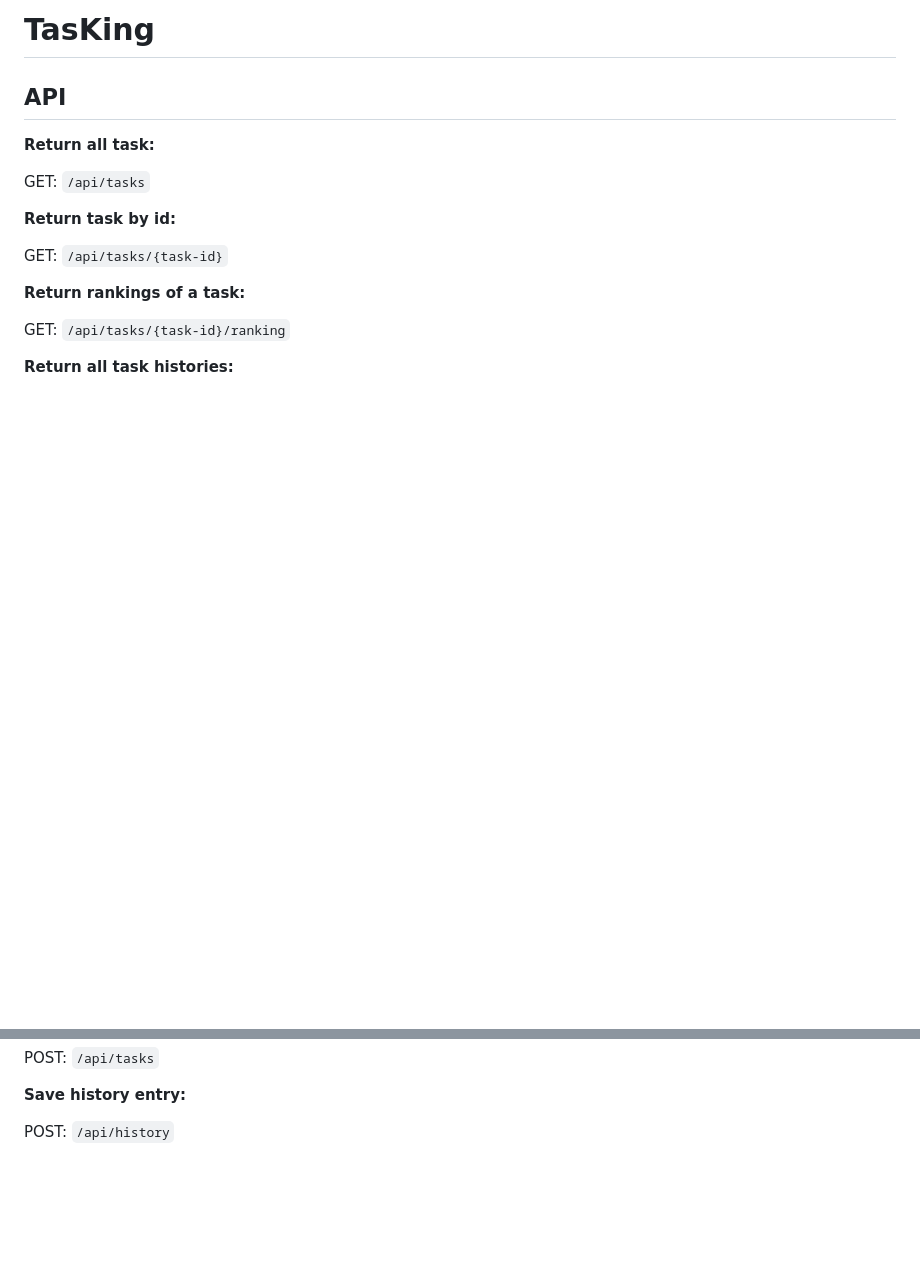
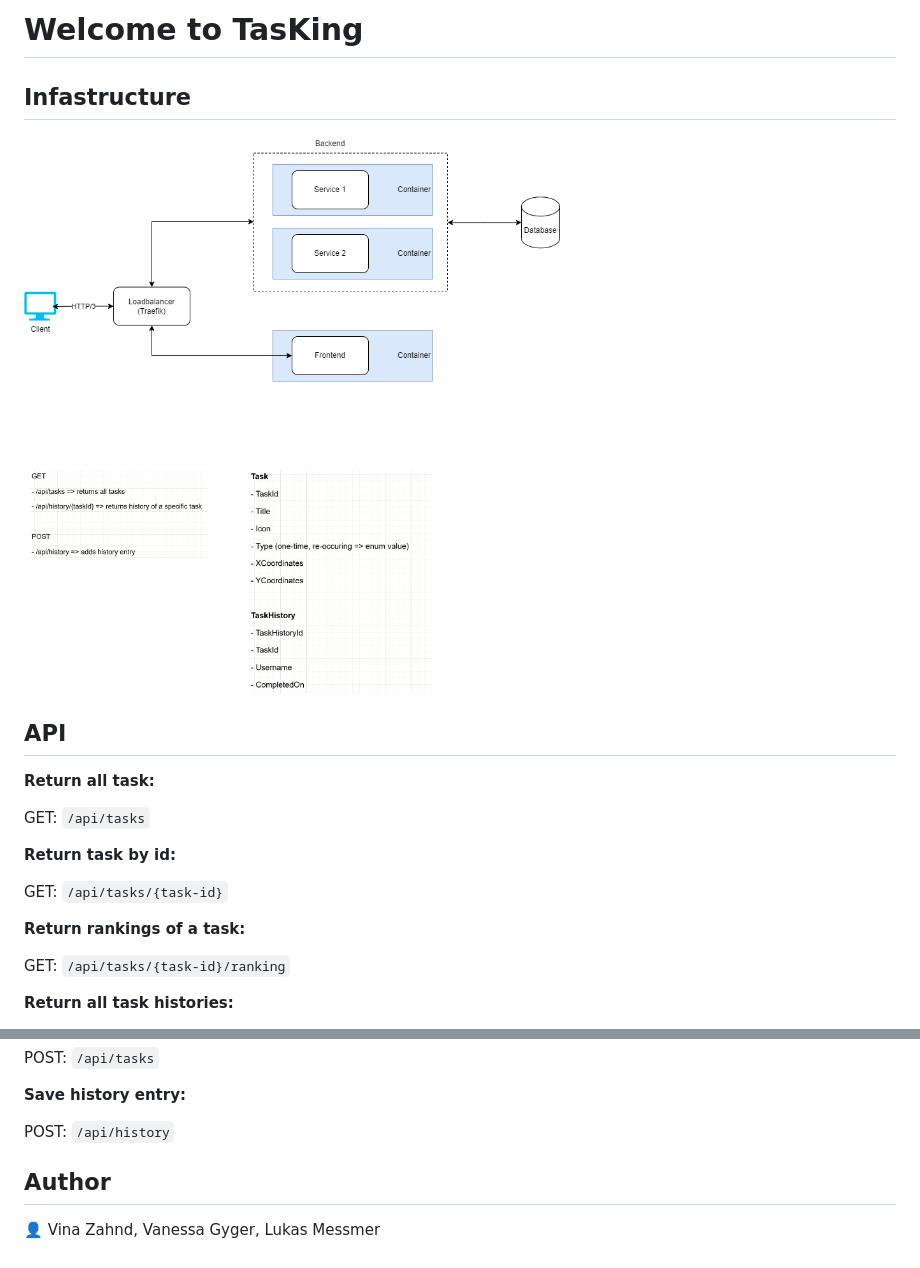
Before and after one commit to Venyla/TasKing, a Markdown page: README.md, 2 parts joined by grey strips. Drawn GitHub-style; pictures changed too: doc/TasKing.drawio.png (added); blank space fills up the shorter version.

```diff
--- a/README.md
+++ b/README.md
@@ -1,4 +1,6 @@
-# TasKing
+# Welcome to TasKing
+## Infastructure
+![Infrastructure overview](https://github.com/Venyla/TasKing/blob/main/doc/TasKing.drawio.png)
 
 ## API
 
@@ -25,3 +27,6 @@ POST: `/api/tasks`
 **Save history entry:**
 
 POST: `/api/history`
+
+## Author
+👤 Vina Zahnd, Vanessa Gyger, Lukas Messmer
```
Also changed, not shown: 4 other files.
